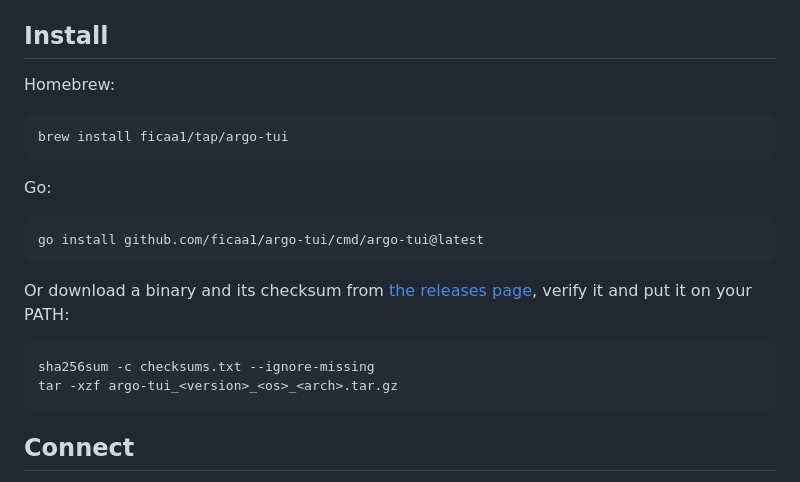
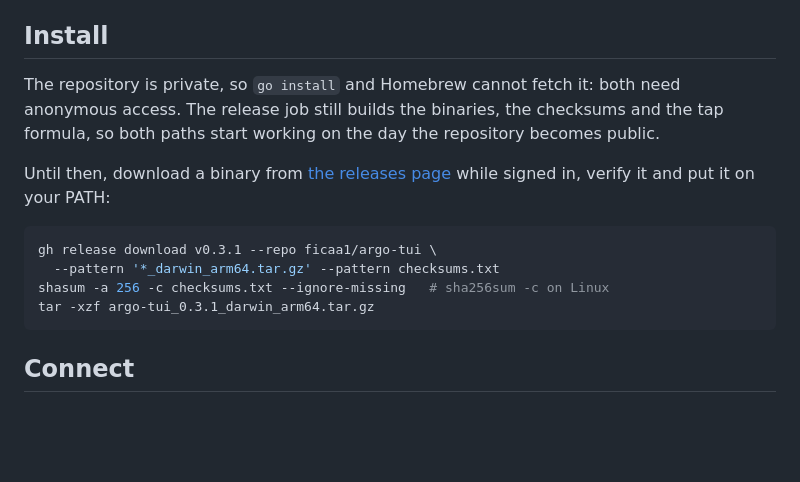
Before and after one commit to ficaa1/micko, a Markdown page: README.md, the part around the change. GitHub-like rendering; blank space fills up the shorter version.

Commit message:
docs: say which install paths a private repository allows
go install and Homebrew both fetch anonymously, so neither can reach this
repository while it is private. The release job still writes the binaries,
the checksums and the tap formula, so both start working unchanged when the
repository becomes public.

````diff
--- a/README.md
+++ b/README.md
@@ -24,25 +24,20 @@ reading credentials. Press `?` for help and `q` to quit.
 
 ## Install
 
-Homebrew:
+The repository is private, so `go install` and Homebrew cannot fetch it: both
+need anonymous access. The release job still builds the binaries, the
+checksums and the tap formula, so both paths start working on the day the
+repository becomes public.
+
+Until then, download a binary from
+[the releases page](https://github.com/ficaa1/argo-tui/releases) while signed
+in, verify it and put it on your PATH:
 
 ```sh
-brew install ficaa1/tap/argo-tui
-```
-
-Go:
-
-```sh
-go install github.com/ficaa1/argo-tui/cmd/argo-tui@latest
-```
-
-Or download a binary and its checksum from
-[the releases page](https://github.com/ficaa1/argo-tui/releases), verify it and
-put it on your PATH:
-
-```sh
-sha256sum -c checksums.txt --ignore-missing
-tar -xzf argo-tui_<version>_<os>_<arch>.tar.gz
+gh release download v0.3.1 --repo ficaa1/argo-tui \
+  --pattern '*_darwin_arm64.tar.gz' --pattern checksums.txt
+shasum -a 256 -c checksums.txt --ignore-missing   # sha256sum -c on Linux
+tar -xzf argo-tui_0.3.1_darwin_arm64.tar.gz
 ```
 
 ## Connect
````
Also changed, not shown: CHANGELOG.md (+6 -3 lines).
